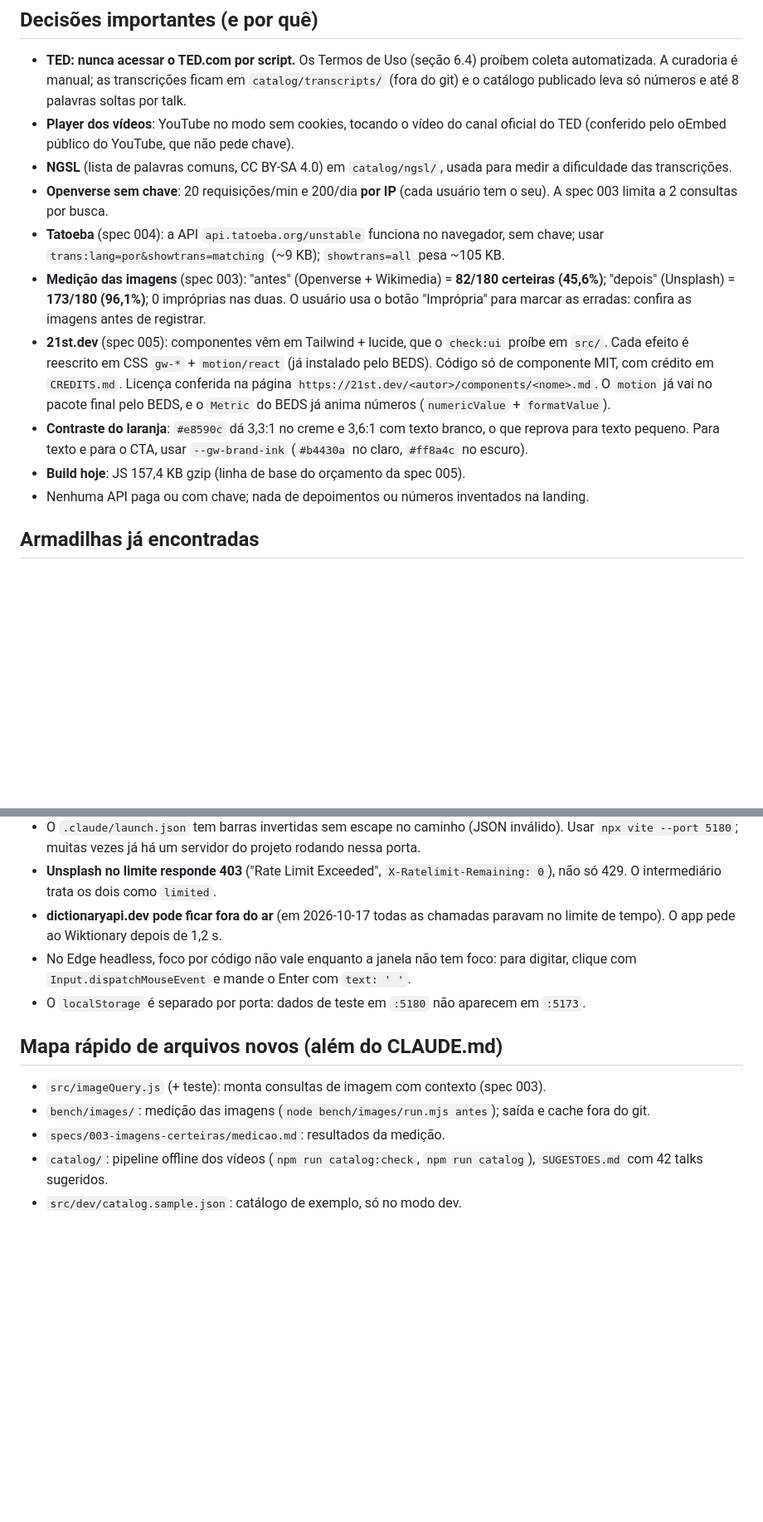
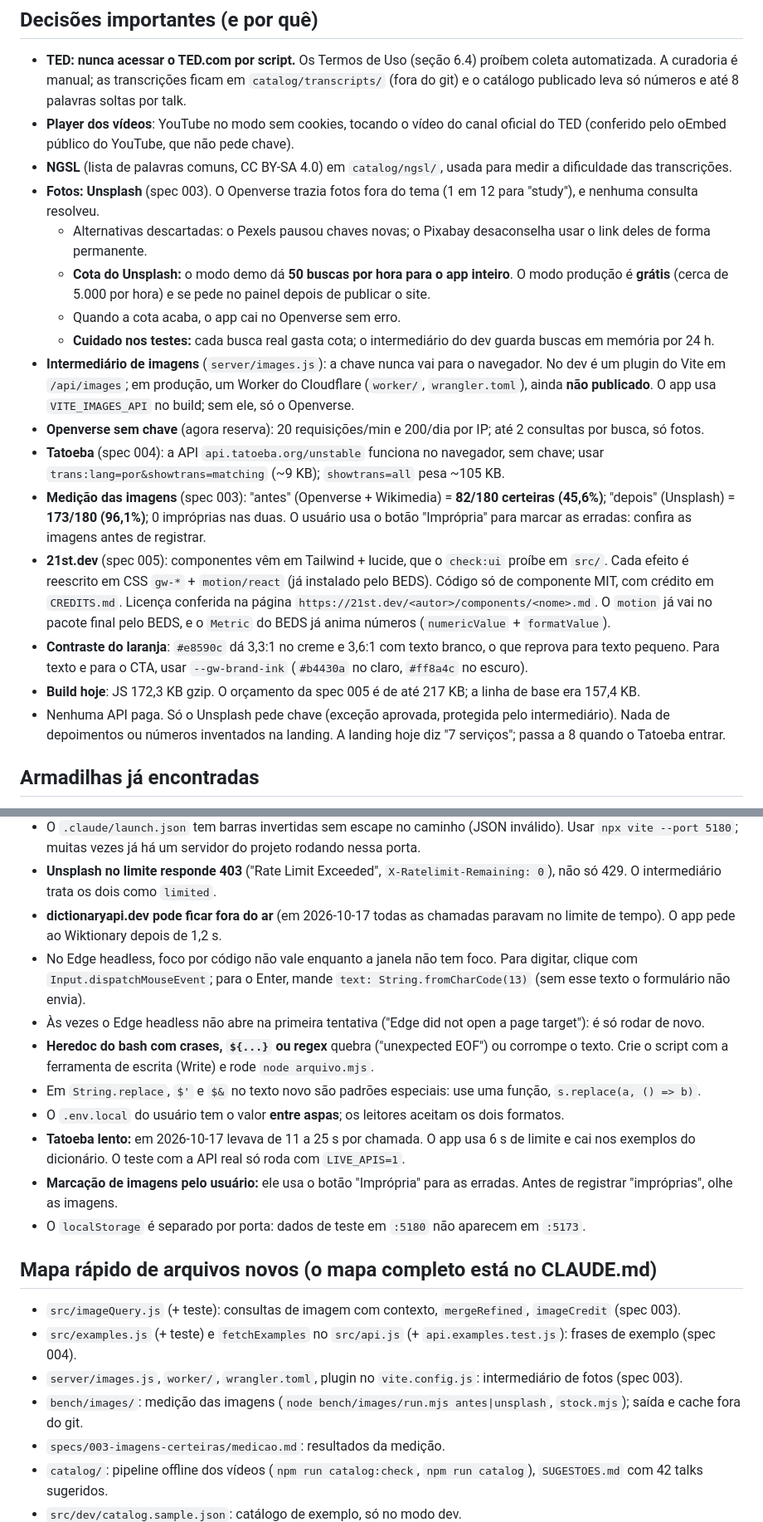
Before and after one commit to joaodevlopes/Greywords, a Markdown page: STATUS.md, 2 parts joined by grey strips. Shown at 83% size. Rendered like a GitHub page; blank space fills up the shorter version.

Commit message:
docs: STATUS atualizado (decisões, armadilhas e próximos passos)

```diff
--- a/STATUS.md
+++ b/STATUS.md
@@ -63,13 +77,19 @@ Atualizado em 2026-10-17, depois da T11a da spec 003.
 - **TED: nunca acessar o TED.com por script.** Os Termos de Uso (seção 6.4) proíbem coleta automatizada. A curadoria é manual; as transcrições ficam em `catalog/transcripts/` (fora do git) e o catálogo publicado leva só números e até 8 palavras soltas por talk.
 - **Player dos vídeos**: YouTube no modo sem cookies, tocando o vídeo do canal oficial do TED (conferido pelo oEmbed público do YouTube, que não pede chave).
 - **NGSL** (lista de palavras comuns, CC BY-SA 4.0) em `catalog/ngsl/`, usada para medir a dificuldade das transcrições.
-- **Openverse sem chave**: 20 requisições/min e 200/dia **por IP** (cada usuário tem o seu). A spec 003 limita a 2 consultas por busca.
+- **Fotos: Unsplash** (spec 003). O Openverse trazia fotos fora do tema (1 em 12 para "study"), e nenhuma consulta resolveu.
+  - Alternativas descartadas: o Pexels pausou chaves novas; o Pixabay desaconselha usar o link deles de forma permanente.
+  - **Cota do Unsplash:** o modo demo dá **50 buscas por hora para o app inteiro**. O modo produção é **grátis** (cerca de 5.000 por hora) e se pede no painel depois de publicar o site.
+  - Quando a cota acaba, o app cai no Openverse sem erro.
+  - **Cuidado nos testes:** cada busca real gasta cota; o intermediário do dev guarda buscas em memória por 24 h.
+- **Intermediário de imagens** (`server/images.js`): a chave nunca vai para o navegador. No dev é um plugin do Vite em `/api/images`; em produção, um Worker do Cloudflare (`worker/`, `wrangler.toml`), ainda **não publicado**. O app usa `VITE_IMAGES_API` no build; sem ele, só o Openverse.
+- **Openverse sem chave** (agora reserva): 20 requisições/min e 200/dia por IP; até 2 consultas por busca, só fotos.
 - **Tatoeba** (spec 004): a API `api.tatoeba.org/unstable` funciona no navegador, sem chave; usar `trans:lang=por&showtrans=matching` (~9 KB); `showtrans=all` pesa ~105 KB.
 - **Medição das imagens** (spec 003): "antes" (Openverse + Wikimedia) = **82/180 certeiras (45,6%)**; "depois" (Unsplash) = **173/180 (96,1%)**; 0 impróprias nas duas. O usuário usa o botão "Imprópria" para marcar as erradas: confira as imagens antes de registrar.
 - **21st.dev** (spec 005): componentes vêm em Tailwind + lucide, que o `check:ui` proíbe em `src/`. Cada efeito é reescrito em CSS `gw-*` + `motion/react` (já instalado pelo BEDS). Código só de componente MIT, com crédito em `CREDITS.md`. Licença conferida na página `https://21st.dev/<autor>/components/<nome>.md`. O `motion` já vai no pacote final pelo BEDS, e o `Metric` do BEDS já anima números (`numericValue` + `formatValue`).
 - **Contraste do laranja**: `#e8590c` dá 3,3:1 no creme e 3,6:1 com texto branco, o que reprova para texto pequeno. Para texto e para o CTA, usar `--gw-brand-ink` (`#b4430a` no claro, `#ff8a4c` no escuro).
-- **Build hoje**: JS 157,4 KB gzip (linha de base do orçamento da spec 005).
-- Nenhuma API paga ou com chave; nada de depoimentos ou números inventados na landing.
+- **Build hoje**: JS 172,3 KB gzip. O orçamento da spec 005 é de até 217 KB; a linha de base era 157,4 KB.
+- Nenhuma API paga. Só o Unsplash pede chave (exceção aprovada, protegida pelo intermediário). Nada de depoimentos ou números inventados na landing. A landing hoje diz "7 serviços"; passa a 8 quando o Tatoeba entrar.
 
 ## Armadilhas já encontradas
 
@@ -84,14 +104,21 @@ Atualizado em 2026-10-17, depois da T11a da spec 003.
 - O `.claude/launch.json` tem barras invertidas sem escape no caminho (JSON inválido). Usar `npx vite --port 5180`; muitas vezes já há um servidor do projeto rodando nessa porta.
 - **Unsplash no limite responde 403** ("Rate Limit Exceeded", `X-Ratelimit-Remaining: 0`), não só 429. O intermediário trata os dois como `limited`.
 - **dictionaryapi.dev pode ficar fora do ar** (em 2026-10-17 todas as chamadas paravam no limite de tempo). O app pede ao Wiktionary depois de 1,2 s.
-- No Edge headless, foco por código não vale enquanto a janela não tem foco: para digitar, clique com `Input.dispatchMouseEvent` e mande o Enter com `text: '
-'`.
+- No Edge headless, foco por código não vale enquanto a janela não tem foco. Para digitar, clique com `Input.dispatchMouseEvent`; para o Enter, mande `text: String.fromCharCode(13)` (sem esse texto o formulário não envia).
+- Às vezes o Edge headless não abre na primeira tentativa ("Edge did not open a page target"): é só rodar de novo.
+- **Heredoc do bash com crases, `${...}` ou regex** quebra ("unexpected EOF") ou corrompe o texto. Crie o script com a ferramenta de escrita (Write) e rode `node arquivo.mjs`.
+- Em `String.replace`, `$'` e `$&` no texto novo são padrões especiais: use uma função, `s.replace(a, () => b)`.
+- O `.env.local` do usuário tem o valor **entre aspas**; os leitores aceitam os dois formatos.
+- **Tatoeba lento:** em 2026-10-17 levava de 11 a 25 s por chamada. O app usa 6 s de limite e cai nos exemplos do dicionário. O teste com a API real só roda com `LIVE_APIS=1`.
+- **Marcação de imagens pelo usuário:** ele usa o botão "Imprópria" para as erradas. Antes de registrar "impróprias", olhe as imagens.
 - O `localStorage` é separado por porta: dados de teste em `:5180` não aparecem em `:5173`.
 
-## Mapa rápido de arquivos novos (além do CLAUDE.md)
+## Mapa rápido de arquivos novos (o mapa completo está no CLAUDE.md)
 
-- `src/imageQuery.js` (+ teste): monta consultas de imagem com contexto (spec 003).
-- `bench/images/`: medição das imagens (`node bench/images/run.mjs antes`); saída e cache fora do git.
+- `src/imageQuery.js` (+ teste): consultas de imagem com contexto, `mergeRefined`, `imageCredit` (spec 003).
+- `src/examples.js` (+ teste) e `fetchExamples` no `src/api.js` (+ `api.examples.test.js`): frases de exemplo (spec 004).
+- `server/images.js`, `worker/`, `wrangler.toml`, plugin no `vite.config.js`: intermediário de fotos (spec 003).
+- `bench/images/`: medição das imagens (`node bench/images/run.mjs antes|unsplash`, `stock.mjs`); saída e cache fora do git.
 - `specs/003-imagens-certeiras/medicao.md`: resultados da medição.
 - `catalog/`: pipeline offline dos vídeos (`npm run catalog:check`, `npm run catalog`), `SUGESTOES.md` com 42 talks sugeridos.
 - `src/dev/catalog.sample.json`: catálogo de exemplo, só no modo dev.
```
Also changed, not shown: other parts of STATUS.md (+17 -3 lines).
